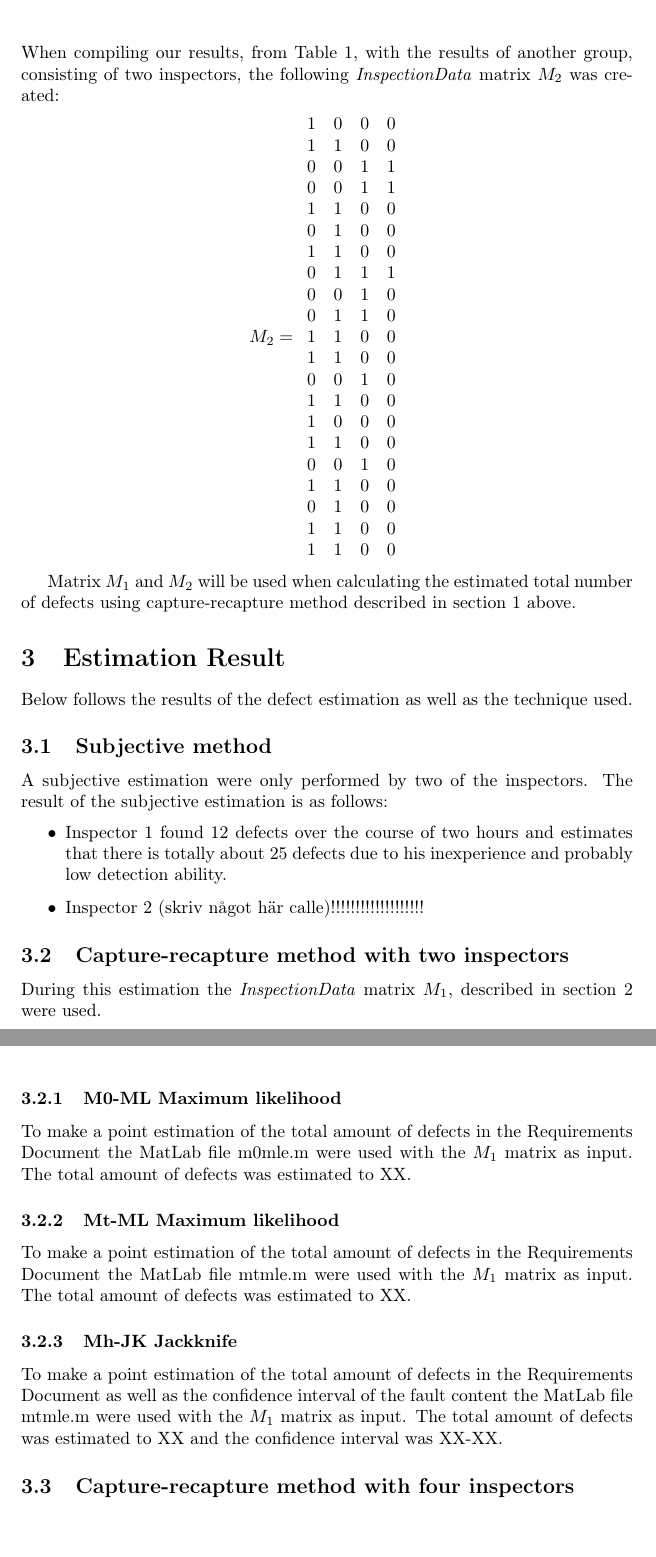
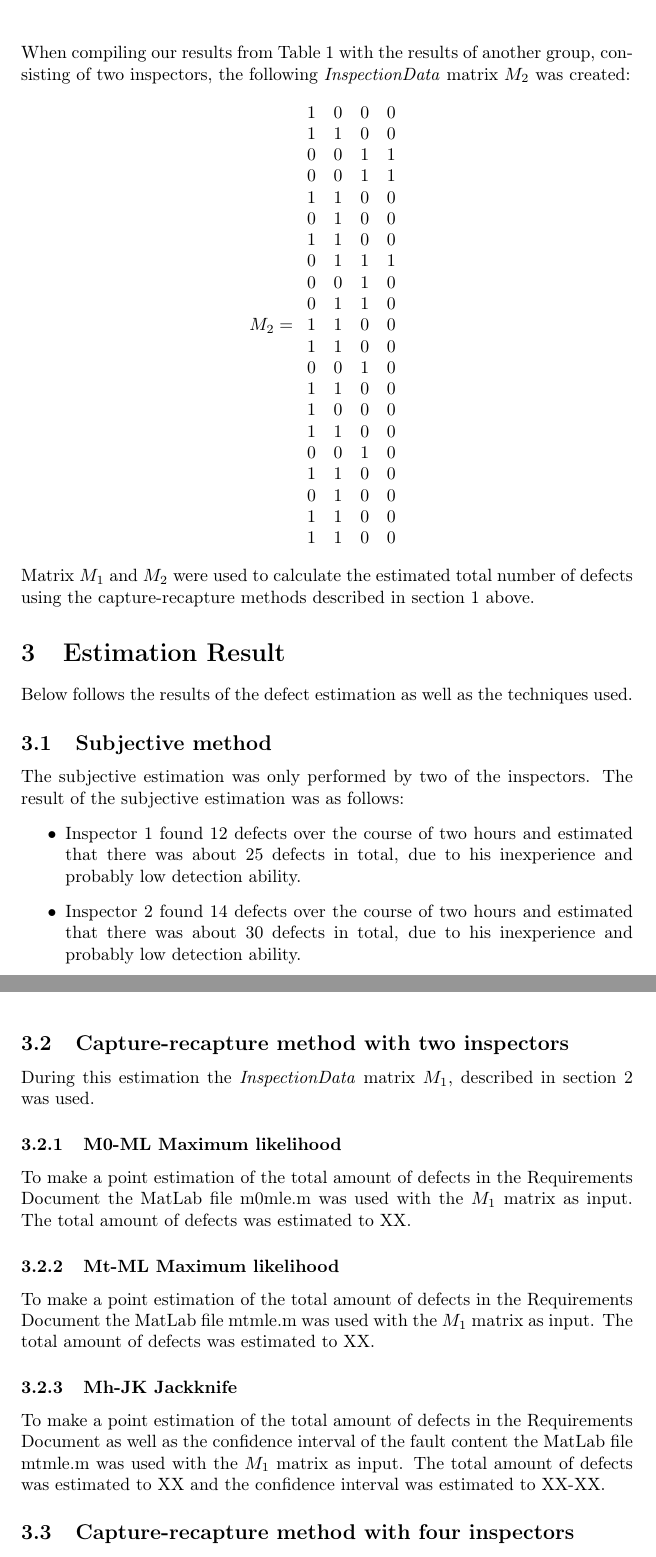
Before and after one commit to johhal/ETS200-Laborationer, a LaTeX document (Laboration 3/ETS200 Lab3.tex, which reads Laboration 3/estimationresults.tex, Laboration 3/inspection.tex): two parts of pages 4 and 5 of 6, joined at a grey line, cut so that both start at the same text. Compiled offline with pdfLaTeX.

Commit message:
proof estimation results and inspection

```diff
--- a/Laboration 3/estimationresults.tex
+++ b/Laboration 3/estimationresults.tex
@@ -1,21 +1,21 @@
-Below follows the results of the defect estimation as well as the technique used.
+Below follows the results of the defect estimation as well as the techniques used.
 
 \subsection{Subjective method}
-A subjective estimation were only performed by two of the inspectors.
-The result of the subjective estimation is as follows:
+The subjective estimation was only performed by two of the inspectors.
+The result of the subjective estimation was as follows:
 \begin{itemize}
-\item Inspector 1 found 12 defects over the course of two hours and estimates that there is totally about 25 defects due to his inexperience and probably low detection ability.
-\item Inspector 2 (skriv något här calle)!!!!!!!!!!!!!!!!!!!
+\item Inspector 1 found 12 defects over the course of two hours and estimated that there was about 25 defects in total, due to his inexperience and probably low detection ability.
+\item Inspector 2 found 14 defects over the course of two hours and estimated that there was about 30 defects in total, due to his inexperience and probably low detection ability.
 \end{itemize}
 
 \subsection{Capture-recapture method with two inspectors}
-During this estimation the \textit{InspectionData} matrix $M_{1}$, described in section~\ref{inspection} were used.
+During this estimation the \textit{InspectionData} matrix $M_{1}$, described in section~\ref{inspection} was used.
 \subsubsection{M0-ML Maximum likelihood}
-To make a point estimation of the total amount of defects in the Requirements Document the MatLab file m0mle.m were used with the $M_{1}$ matrix as input. The total amount of defects was estimated to XX.
+To make a point estimation of the total amount of defects in the Requirements Document the MatLab file m0mle.m was used with the $M_{1}$ matrix as input. The total amount of defects was estimated to XX.
 \subsubsection{Mt-ML Maximum likelihood}
-To make a point estimation of the total amount of defects in the Requirements Document the MatLab file mtmle.m were used with the $M_{1}$ matrix as input. The total amount of defects was estimated to XX.
+To make a point estimation of the total amount of defects in the Requirements Document the MatLab file mtmle.m was used with the $M_{1}$ matrix as input. The total amount of defects was estimated to XX.
 \subsubsection{Mh-JK Jackknife}
-To make a point estimation of the total amount of defects in the Requirements Document as well as the confidence interval of the fault content the MatLab file mtmle.m were used with the $M_{1}$ matrix as input. The total amount of defects was estimated to XX and the confidence interval was XX-XX.
+To make a point estimation of the total amount of defects in the Requirements Document as well as the confidence interval of the fault content the MatLab file mtmle.m was used with the $M_{1}$ matrix as input. The total amount of defects was estimated to XX and the confidence interval was estimated to XX-XX.
 
 \subsection{Capture-recapture method with four inspectors}
 During this estimation the \textit{InspectionData} matrix $M_{2}$, described in section~\ref{inspection} were used.
--- a/Laboration 3/inspection.tex
+++ b/Laboration 3/inspection.tex
@@ -53,7 +53,7 @@ M_{1} =
 \end{array}
 \]
 
-\noindent When compiling our results, from Table~\ref{defectlist}, with the results of another group, consisting of two inspectors, the following \textit{InspectionData} matrix $M_{2}$ was created:
+\noindent When compiling our results from Table~\ref{defectlist} with the results of another group, consisting of two inspectors, the following \textit{InspectionData} matrix $M_{2}$ was created:
 
 \[
 M_{2} =
@@ -82,4 +82,4 @@ M_{2} =
 \end{array}
 \]
 
-Matrix $M_{1}$ and $M_{2}$ will be used when calculating the estimated total number of defects using capture-recapture method described in section~\ref{methods} above.
+\noindent Matrix $M_{1}$ and $M_{2}$ were used to calculate the estimated total number of defects using the capture-recapture methods described in section~\ref{methods} above.
```
Also changed, not shown: Laboration 3/estimationmethods.tex (+1 -4 lines), Laboration 3/inspection.tex (4 more changed lines).
